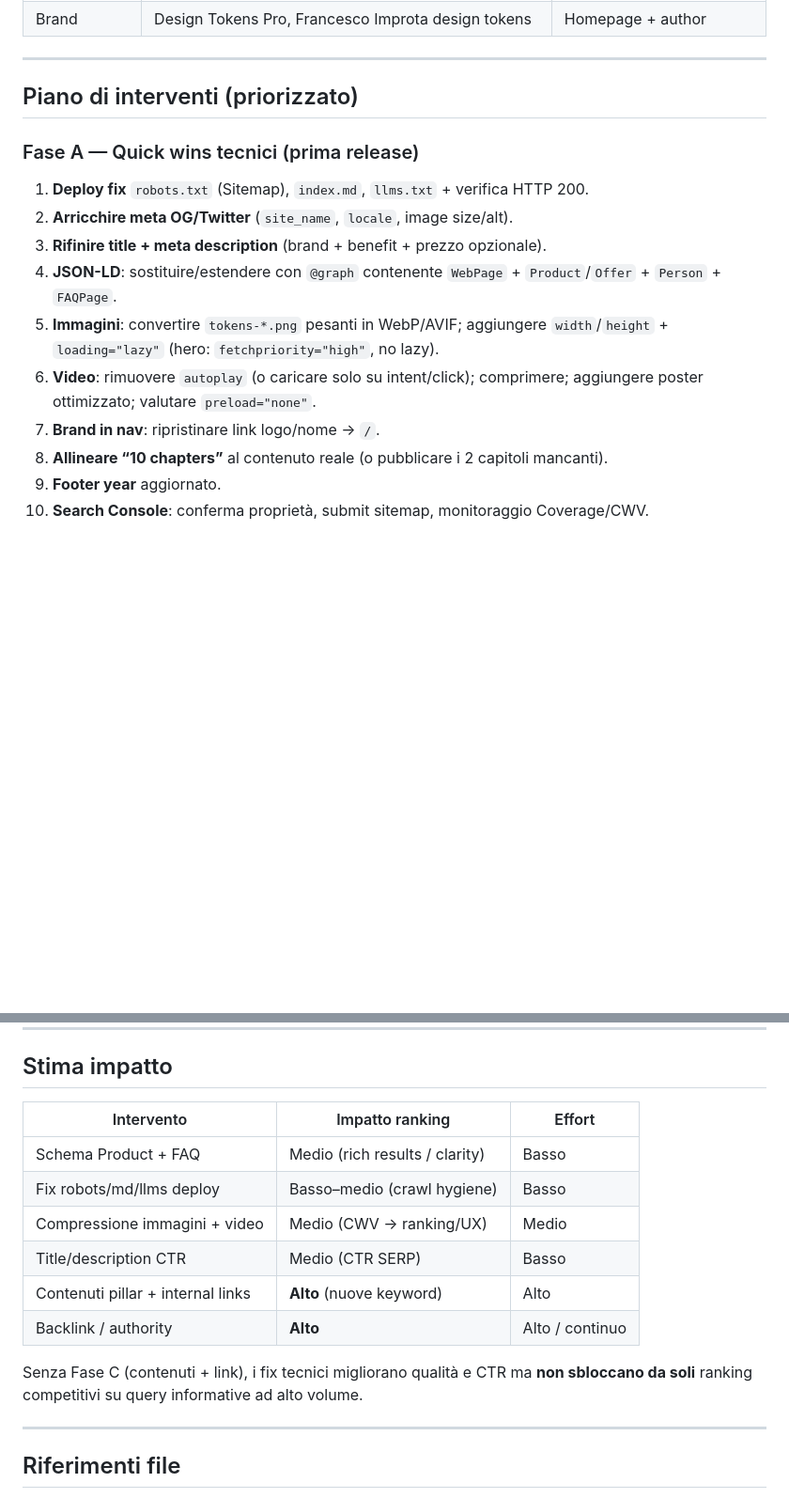
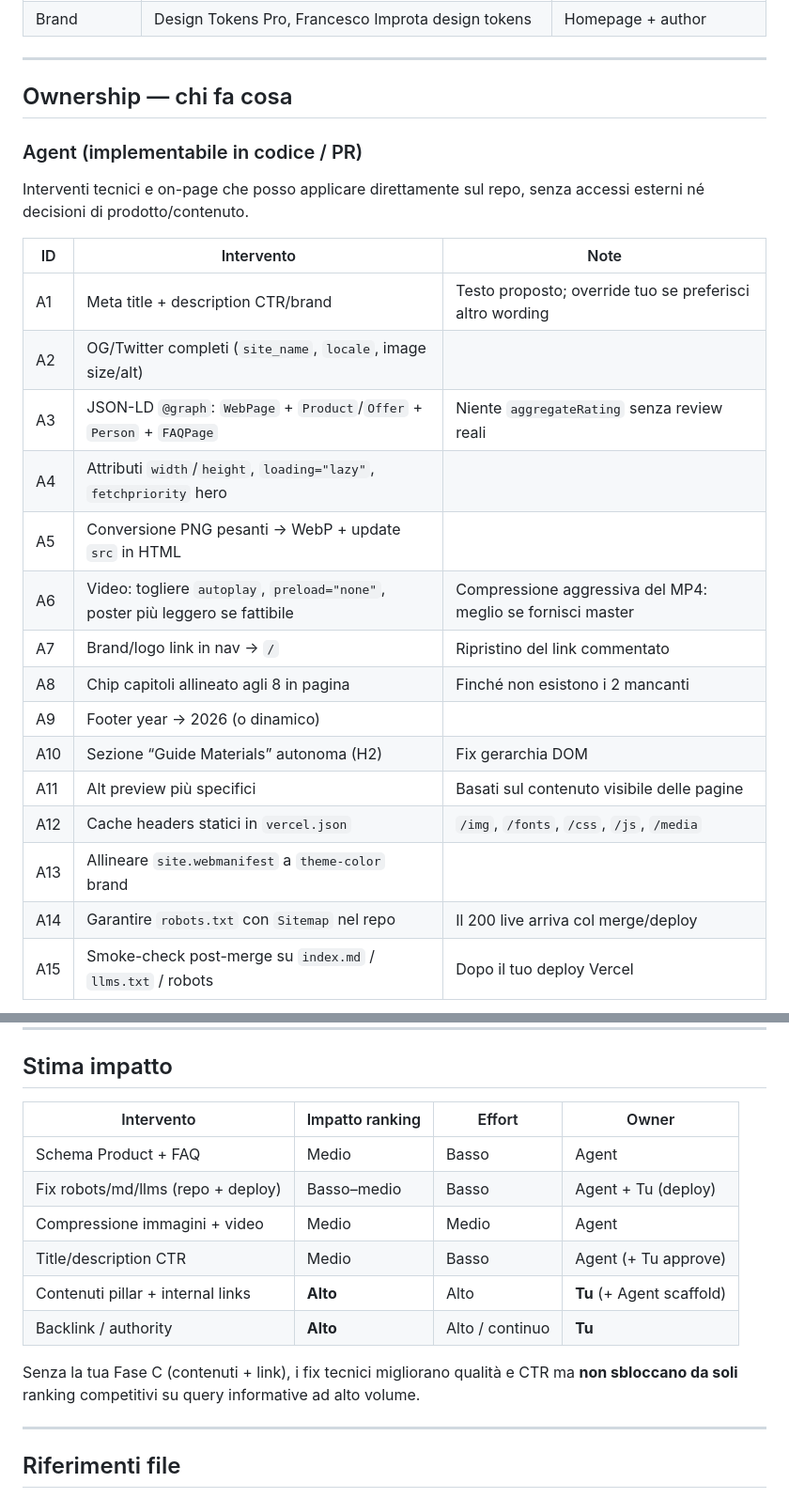
Before and after one commit to zetareticoli/designtokens.pro, a Markdown page: docs/seo-audit-index.md, 2 parts joined by grey strips. Shown at 94% size. Rendered like a GitHub page; blank space fills up the shorter version.

```diff
--- a/docs/seo-audit-index.md
+++ b/docs/seo-audit-index.md
@@ -174,17 +174,27 @@ HTML con `max-age=0` è accettabile; aggiungere header cache lunghi per `/img/*`
 
 ---
 
-## Piano di interventi (priorizzato)
+## Ownership — chi fa cosa
 
-### Fase A — Quick wins tecnici (prima release)
+### Agent (implementabile in codice / PR)
 
-1. **Deploy fix** `robots.txt` (Sitemap), `index.md`, `llms.txt` + verifica HTTP 200.
-2. **Arricchire meta OG/Twitter** (`site_name`, `locale`, image size/alt).
-3. **Rifinire title + meta description** (brand + benefit + prezzo opzionale).
-4. **JSON-LD**: sostituire/estendere con `@graph` contenente `WebPage` + `Product`/`Offer` + `Person` + `FAQPage`.
-5. **Immagini**: convertire `tokens-*.png` pesanti in WebP/AVIF; aggiungere `width`/`height` + `loading="lazy"` (hero: `fetchpriority="high"`, no lazy).
-6. **Video**: rimuovere `autoplay` (o caricare solo su intent/click); comprimere; aggiungere poster ottimizzato; valutare `preload="none"`.
-7. **Brand in nav**: ripristinare link logo/nome → `/`.
-8. **Allineare “10 chapters”** al contenuto reale (o pubblicare i 2 capitoli mancanti).
-9. **Footer year** aggiornato.
-10. **Search Console**: conferma proprietà, submit sitemap, monitoraggio Coverage/CWV.
+Interventi tecnici e on-page che posso applicare direttamente sul repo, senza accessi esterni né decisioni di prodotto/contenuto.
+
+| ID | Intervento | Note |
+|----|------------|------|
+| A1 | Meta title + description CTR/brand | Testo proposto; override tuo se preferisci altro wording |
+| A2 | OG/Twitter completi (`site_name`, `locale`, image size/alt) | |
+| A3 | JSON-LD `@graph`: `WebPage` + `Product`/`Offer` + `Person` + `FAQPage` | Niente `aggregateRating` senza review reali |
+| A4 | Attributi `width`/`height`, `loading="lazy"`, `fetchpriority` hero | |
+| A5 | Conversione PNG pesanti → WebP + update `src` in HTML | |
+| A6 | Video: togliere `autoplay`, `preload="none"`, poster più leggero se fattibile | Compressione aggressiva del MP4: meglio se fornisci master |
+| A7 | Brand/logo link in nav → `/` | Ripristino del link commentato |
+| A8 | Chip capitoli allineato agli 8 in pagina | Finché non esistono i 2 mancanti |
+| A9 | Footer year → 2026 (o dinamico) | |
+| A10 | Sezione “Guide Materials” autonoma (H2) | Fix gerarchia DOM |
+| A11 | Alt preview più specifici | Basati sul contenuto visibile delle pagine |
+| A12 | Cache headers statici in `vercel.json` | `/img`, `/fonts`, `/css`, `/js`, `/media` |
+| A13 | Allineare `site.webmanifest` a `theme-color` brand | |
+| A14 | Garantire `robots.txt` con `Sitemap` nel repo | Il 200 live arriva col merge/deploy |
+| A15 | Smoke-check post-merge su `index.md` / `llms.txt` / robots | Dopo il tuo deploy Vercel |
+
@@ -256,16 +316,16 @@ Cadenza: review GSC settimanale per 4–6 settimane post Fase A; CWV dopo ottimi
 
 ## Stima impatto
 
-| Intervento | Impatto ranking | Effort |
-|------------|-----------------|--------|
-| Schema Product + FAQ | Medio (rich results / clarity) | Basso |
-| Fix robots/md/llms deploy | Basso–medio (crawl hygiene) | Basso |
-| Compressione immagini + video | Medio (CWV → ranking/UX) | Medio |
-| Title/description CTR | Medio (CTR SERP) | Basso |
-| Contenuti pillar + internal links | **Alto** (nuove keyword) | Alto |
-| Backlink / authority | **Alto** | Alto / continuo |
+| Intervento | Impatto ranking | Effort | Owner |
+|------------|-----------------|--------|-------|
+| Schema Product + FAQ | Medio | Basso | Agent |
+| Fix robots/md/llms (repo + deploy) | Basso–medio | Basso | Agent + Tu (deploy) |
+| Compressione immagini + video | Medio | Medio | Agent |
+| Title/description CTR | Medio | Basso | Agent (+ Tu approve) |
+| Contenuti pillar + internal links | **Alto** | Alto | **Tu** (+ Agent scaffold) |
+| Backlink / authority | **Alto** | Alto / continuo | **Tu** |
 
-Senza Fase C (contenuti + link), i fix tecnici migliorano qualità e CTR ma **non sbloccano da soli** ranking competitivi su query informative ad alto volume.
+Senza la tua Fase C (contenuti + link), i fix tecnici migliorano qualità e CTR ma **non sbloccano da soli** ranking competitivi su query informative ad alto volume.
 
 ---
 
```
Also changed, not shown: other parts of docs/seo-audit-index.md (+99 -49 lines).
